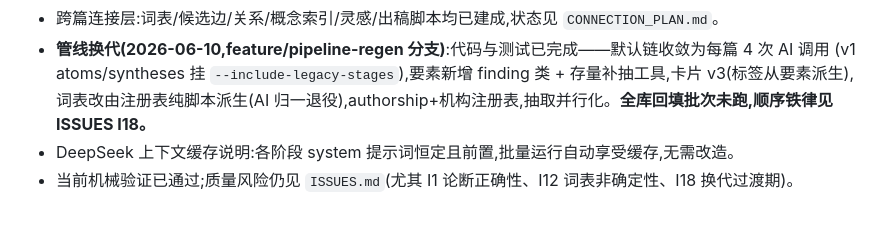
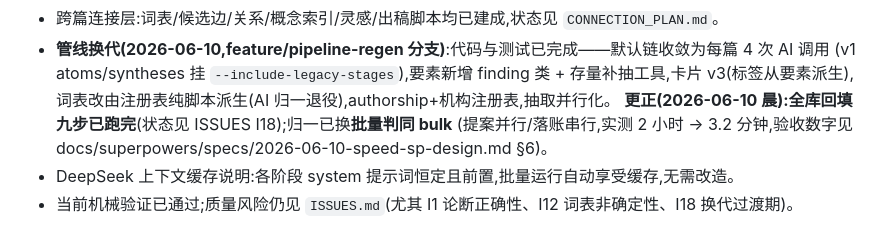
Before and after one commit to zhujinyuan617-droid/Auto_review, a Markdown page: Document_Decomposer/HANDOFF.md, the part around the change. GitHub-like rendering.

```diff
--- a/Document_Decomposer/HANDOFF.md
+++ b/Document_Decomposer/HANDOFF.md
@@ -56,7 +56,9 @@ AI 从可溯源、可重组的网里接地产出贴用户风格的正式综述(
 - 跨篇连接层:词表/候选边/关系/概念索引/灵感/出稿脚本均已建成,状态见 `CONNECTION_PLAN.md`。
 - **管线换代(2026-06-10,feature/pipeline-regen 分支)**:代码与测试已完成——默认链收敛为每篇 4 次 AI 调用
   (v1 atoms/syntheses 挂 `--include-legacy-stages`),要素新增 finding 类 + 存量补抽工具,卡片 v3(标签从要素派生),
-  词表改由注册表纯脚本派生(AI 归一退役),authorship+机构注册表,抽取并行化。**全库回填批次未跑,顺序铁律见 ISSUES I18。**
+  词表改由注册表纯脚本派生(AI 归一退役),authorship+机构注册表,抽取并行化。
+  **更正(2026-06-10 晨):全库回填九步已跑完**(状态见 ISSUES I18);归一已换**批量判同 bulk**
+  (提案并行/落账串行,实测 2 小时 → 3.2 分钟,验收数字见 docs/superpowers/specs/2026-06-10-speed-sp-design.md §6)。
 - DeepSeek 上下文缓存说明:各阶段 system 提示词恒定且前置,批量运行自动享受缓存,无需改造。
 - 当前机械验证已通过;质量风险仍见 `ISSUES.md`(尤其 I1 论断正确性、I12 词表非确定性、I18 换代过渡期)。
 
```
Also changed, not shown: Document_Decomposer/scripts/README.md (+2 -1 lines).
